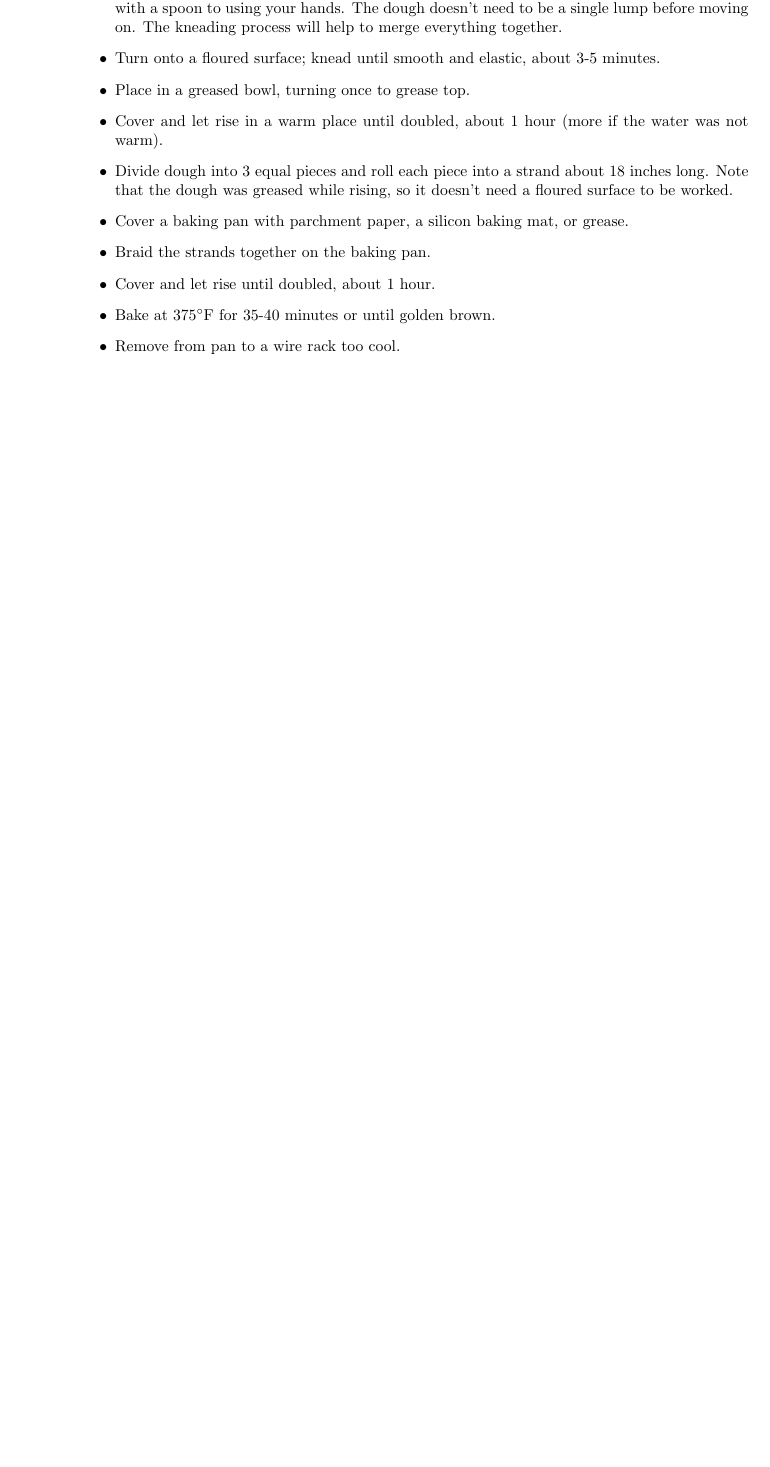
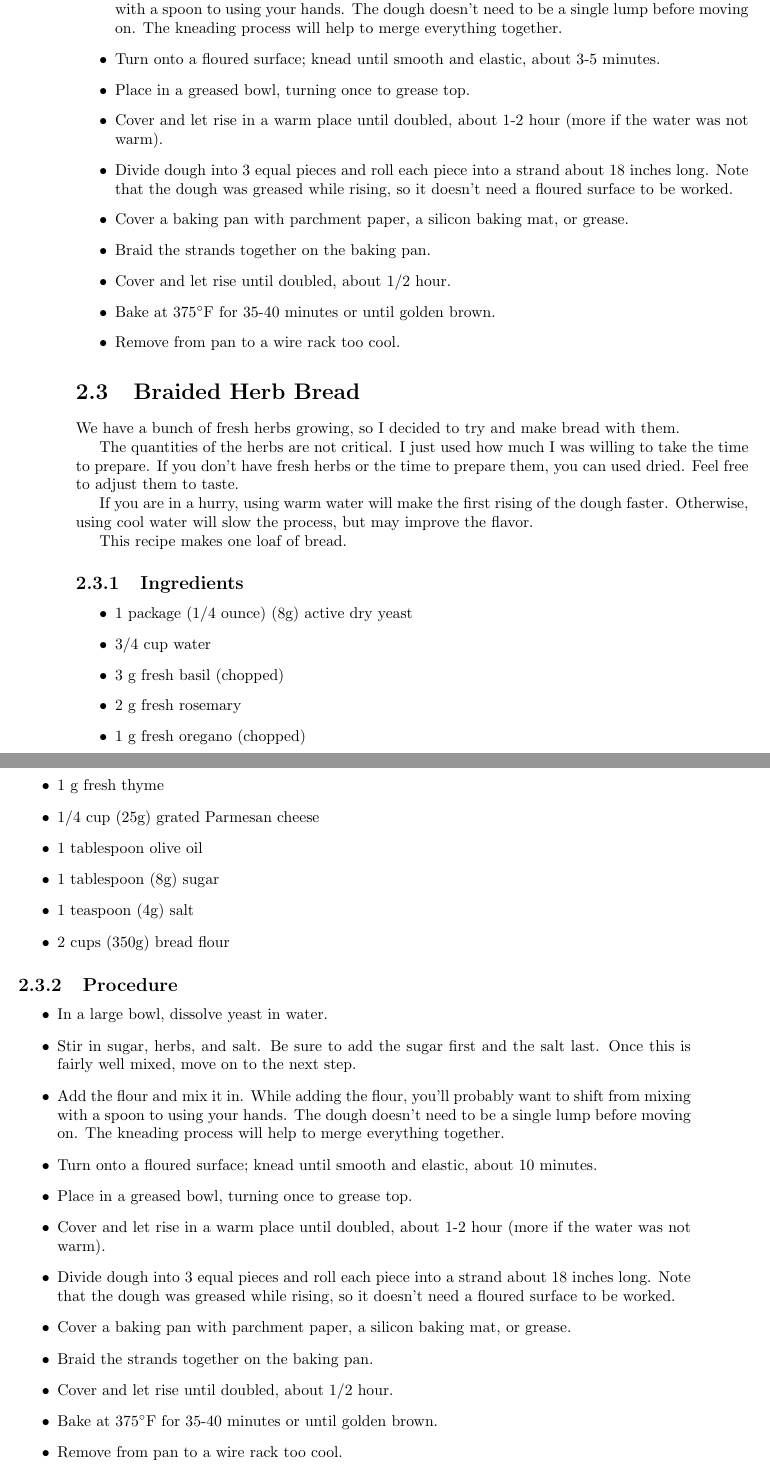
Before and after one commit to BrentSeidel/Recipes, a LaTeX thesis (CookBook.tex): part of page 8 of 17 before the commit and two parts of pages 8 and 9 of 18 after it, the two joined at a grey line, cut so that both start at the same text, the shorter picture padded with empty space. Compiled offline with pdfLaTeX.

Commit message:
Add herb bread recipe.

```diff
--- a/CookBook.tex
+++ b/CookBook.tex
@@ -120,11 +122,51 @@ This recipe makes one loaf of bread.
   \item Add the flour and mix it in.  While adding the flour, you'll probably want to shift from mixing with a spoon to using your hands.  The dough doesn't need to be a single lump before moving on.  The kneading process will help to merge everything together.
   \item Turn onto a floured surface; knead until smooth and elastic, about 3-5 minutes.
   \item Place in a greased bowl, turning once to grease top.
-  \item Cover and let rise in a warm place until doubled, about 1 hour (more if the water was not warm).
+  \item Cover and let rise in a warm place until doubled, about 1-2 hour (more if the water was not warm).
   \item Divide dough into 3 equal pieces and roll each piece into a strand about 18 inches long.  Note that the dough was greased while rising, so it doesn't need a floured surface to be worked.
   \item Cover a baking pan with parchment paper, a silicon baking mat, or grease.
   \item Braid the strands together on the baking pan.
-  \item Cover and let rise until doubled, about 1 hour.
+  \item Cover and let rise until doubled, about 1/2 hour.
+  \item Bake at 375\degree{}F for 35-40 minutes or until golden brown.
+  \item Remove from pan to a wire rack too cool.
+\end{itemize}
+
+\section{Braided Herb Bread}
+\label{bread:Herb}
+We have a bunch of fresh herbs growing, so I decided to try and make bread with them.
+
+The quantities of the herbs are not critical.  I just used how much I was willing to take the time to prepare.  If you don't have fresh herbs or the time to prepare them, you can used dried.  Feel free to adjust them to taste.
+
+If you are in a hurry, using warm water will make the first rising of the dough faster.  Otherwise, using cool water will slow the process, but may improve the flavor.
+
+This recipe makes one loaf of bread.
+
+\subsection{Ingredients}
+\begin{itemize}
+  \item 1 package (1/4 ounce) (8g) active dry yeast
+  \item 3/4 cup water
+  \item 3 g fresh basil (chopped)
+  \item 2 g fresh rosemary
+  \item 1 g fresh oregano (chopped)
+  \item 1 g fresh thyme
+  \item 1/4 cup (25g) grated Parmesan cheese
+  \item 1 tablespoon olive oil
+  \item 1 tablespoon (8g) sugar
+  \item 1 teaspoon (4g) salt
+  \item 2 cups (350g) bread flour
+\end{itemize}
+\subsection{Procedure}
+\begin{itemize}
+  \item In a large bowl, dissolve yeast in water.
+  \item Stir in sugar, herbs, and salt.  Be sure to add the sugar first and the salt last.  Once this is fairly well mixed, move on to the next step.
+  \item Add the flour and mix it in.  While adding the flour, you'll probably want to shift from mixing with a spoon to using your hands.  The dough doesn't need to be a single lump before moving on.  The kneading process will help to merge everything together.
+  \item Turn onto a floured surface; knead until smooth and elastic, about 10 minutes.
+  \item Place in a greased bowl, turning once to grease top.
+  \item Cover and let rise in a warm place until doubled, about 1-2 hour (more if the water was not warm).
+  \item Divide dough into 3 equal pieces and roll each piece into a strand about 18 inches long.  Note that the dough was greased while rising, so it doesn't need a floured surface to be worked.
+  \item Cover a baking pan with parchment paper, a silicon baking mat, or grease.
+  \item Braid the strands together on the baking pan.
+  \item Cover and let rise until doubled, about 1/2 hour.
   \item Bake at 375\degree{}F for 35-40 minutes or until golden brown.
   \item Remove from pan to a wire rack too cool.
 \end{itemize}
```
Also changed, not shown: CookBook.pdf, CookBook.tex (6 more changed lines).
